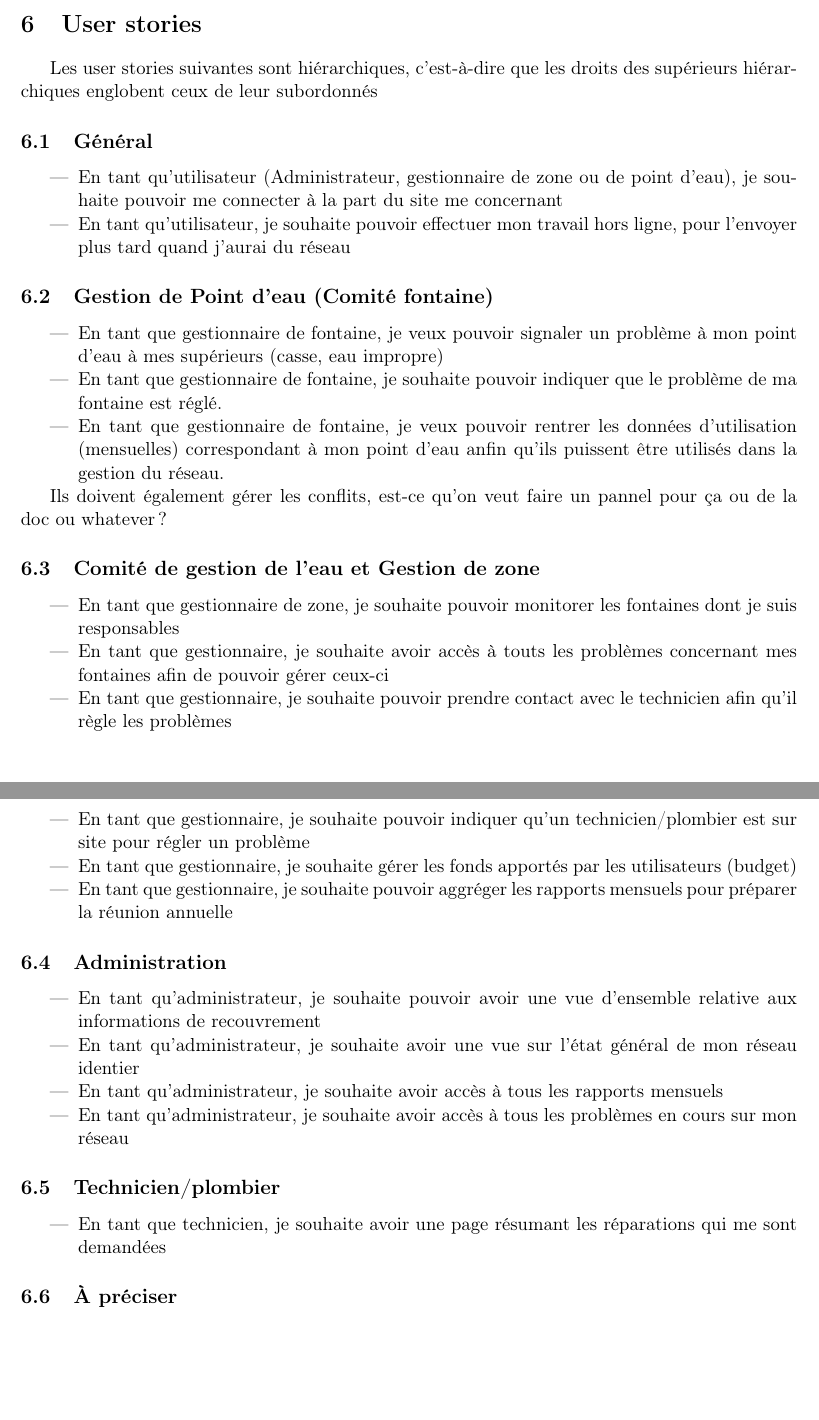
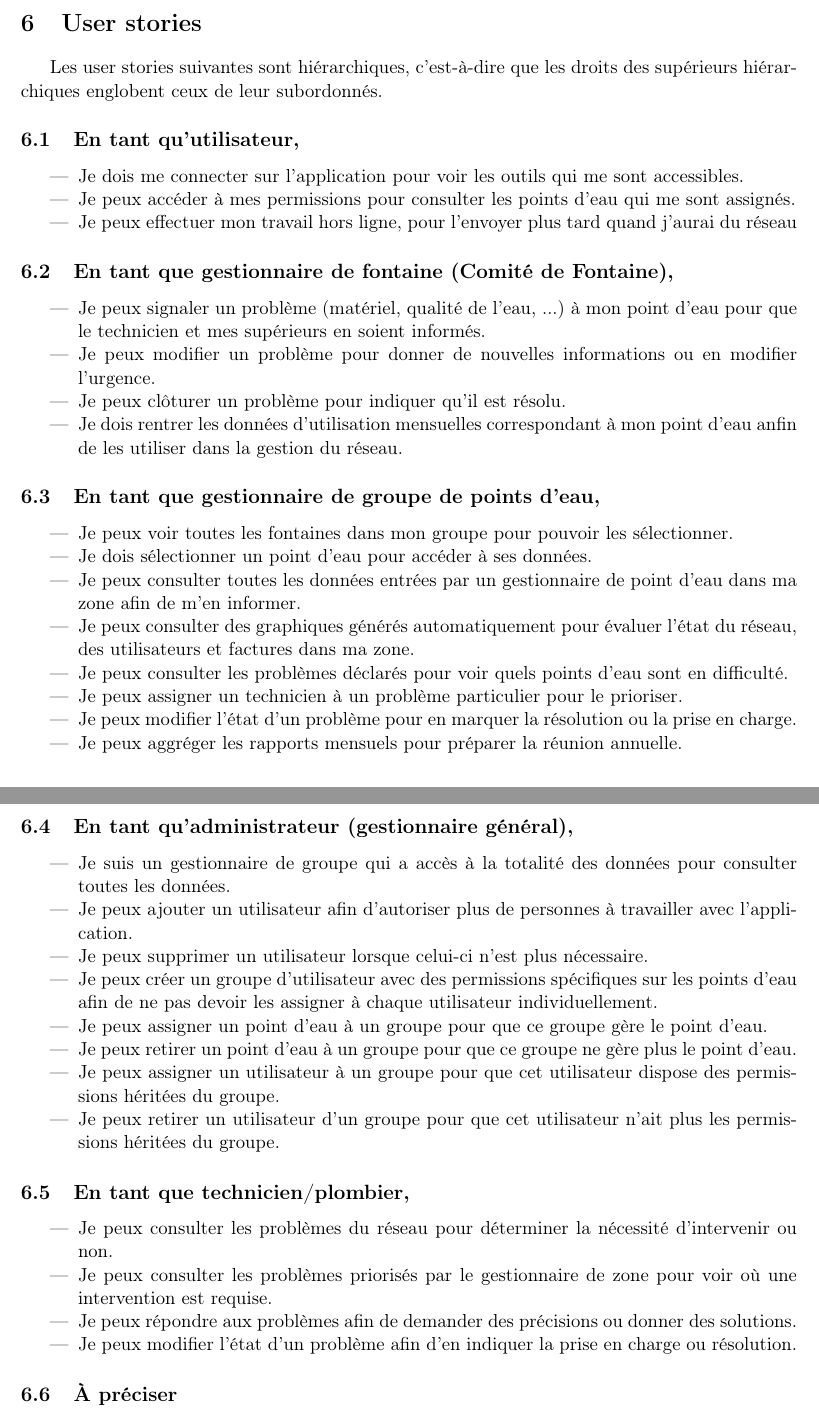
Before and after one commit to AdrienHallet/HaitiWater, a LaTeX document (documents/requirements/Cahier_Charges_Simplifie.tex): two parts of pages 3 and 4 of 4, joined at a grey line, cut so that both start at the same text, the shorter picture padded with empty space. Compiled offline with pdfLaTeX.

Commit message:
Split header to shorten stories, split some stories to atomize them, new stories

```diff
--- a/documents/requirements/Cahier_Charges_Simplifie.tex
+++ b/documents/requirements/Cahier_Charges_Simplifie.tex
@@ -99,44 +99,55 @@ Les données sont réparties en catégories. Nous listons ci-dessous les donnée
 \end{enumerate}
 
 \section{User stories}
-Les user stories suivantes sont hiérarchiques, c'est-à-dire que les droits des supérieurs hiérarchiques englobent ceux de leur subordonnés
-\subsection{Général}
+Les user stories suivantes sont hiérarchiques, c'est-à-dire que les droits des supérieurs hiérarchiques englobent ceux de leur subordonnés.
+\subsection{En tant qu'utilisateur,}
 \begin{itemize}
-  \item En tant qu'utilisateur (Administrateur, gestionnaire de zone ou de point d'eau), je souhaite pouvoir me connecter à la part du site me concernant
-  \item En tant qu'utilisateur, je souhaite pouvoir effectuer mon travail hors ligne, pour l'envoyer plus tard quand j'aurai du réseau
+  \item Je dois me connecter sur l'application pour voir les outils qui me sont accessibles.
+  \item Je peux accéder à mes permissions pour consulter les points d'eau qui me sont assignés.
+  \item Je peux effectuer mon travail hors ligne, pour l'envoyer plus tard quand j'aurai du réseau % <- Impossible avec Django, on laisserait pas ça de côté pour le moment ? ça fait déjà beaucoup de travail et ils peuvent toujours noter sur leur pc et uploader quand ils ont une connexion
 \end{itemize}
 
-\subsection{Gestion de Point d'eau (Comité fontaine)}
+\subsection{En tant que gestionnaire de fontaine (Comité de Fontaine),}
 \begin{itemize}
-  \item En tant que gestionnaire de fontaine, je veux pouvoir signaler un problème à mon point d'eau à mes supérieurs (casse, eau impropre)
-  \item En tant que gestionnaire de fontaine, je souhaite pouvoir indiquer que le problème de ma fontaine est réglé.
-  \item En tant que gestionnaire de fontaine, je veux pouvoir rentrer les données d'utilisation (mensuelles) correspondant à mon point d'eau anfin qu'ils puissent être utilisés dans la gestion du réseau.
+  \item Je peux signaler un problème (matériel, qualité de l'eau, ...) à mon point d'eau pour que le technicien et mes supérieurs en soient informés.
+  \item Je peux modifier un problème pour donner de nouvelles informations ou en modifier l'urgence.
+  \item Je peux clôturer un problème pour indiquer qu'il est résolu.
+  \item Je dois rentrer les données d'utilisation mensuelles correspondant à mon point d'eau anfin de les utiliser dans la gestion du réseau.
 \end{itemize}
 
-Ils doivent également gérer les conflits, est-ce qu'on veut faire un pannel pour ça ou de la doc ou whatever ?
+% Ils doivent également gérer les conflits, est-ce qu'on veut faire un pannel pour ça ou de la doc ou whatever ?
 
-\subsection{Comité de gestion de l'eau et Gestion de zone}
+\subsection{En tant que gestionnaire de groupe de points d'eau,}
 \begin{itemize}
-  \item En tant que gestionnaire de zone, je souhaite pouvoir monitorer les fontaines dont je suis responsables
-  \item En tant que gestionnaire, je souhaite avoir accès à touts les problèmes concernant mes fontaines afin de pouvoir gérer ceux-ci
-  \item En tant que gestionnaire, je souhaite pouvoir prendre contact avec le technicien afin qu'il règle les problèmes
-  \item En tant que gestionnaire, je souhaite pouvoir indiquer qu'un technicien/plombier est sur site pour régler un problème
-  \item En tant que gestionnaire, je souhaite gérer les fonds apportés par les utilisateurs (budget)
-  \item En tant que gestionnaire, je souhaite pouvoir aggréger les rapports mensuels pour préparer la réunion annuelle
+  \item Je peux voir toutes les fontaines dans mon groupe pour pouvoir les sélectionner.
+  \item Je dois sélectionner un point d'eau pour accéder à ses données.
+  \item Je peux consulter toutes les données entrées par un gestionnaire de point d'eau dans ma zone afin de m'en informer.
+  \item Je peux consulter des graphiques générés automatiquement pour évaluer l'état du réseau, des utilisateurs et factures dans ma zone.
+  \item Je peux consulter les problèmes déclarés pour voir quels points d'eau sont en difficulté.
+  \item Je peux assigner un technicien à un problème particulier pour le prioriser.
+  \item Je peux modifier l'état d'un problème pour en marquer la résolution ou la prise en charge.
+  \item Je peux aggréger les rapports mensuels pour préparer la réunion annuelle.
 \end{itemize}
 
-\subsection{Administration}
+\subsection{En tant qu'administrateur (gestionnaire général),}
 \begin{itemize}
-  \item En tant qu'administrateur, je souhaite pouvoir avoir une vue d'ensemble relative aux informations de recouvrement
-  \item En tant qu'administrateur, je souhaite avoir une vue sur l'état général de mon réseau identier
-  \item En tant qu'administrateur, je souhaite avoir accès à tous les rapports mensuels
-  \item En tant qu'administrateur, je souhaite avoir accès à tous les problèmes en cours sur mon réseau
+  \item Je suis un gestionnaire de groupe qui a accès à la totalité des données pour consulter toutes les données.
+  \item Je peux ajouter un utilisateur afin d'autoriser plus de personnes à travailler avec l'application.
+  \item Je peux supprimer un utilisateur lorsque celui-ci n'est plus nécessaire.
+  \item Je peux créer un groupe d'utilisateur avec des permissions spécifiques sur les points d'eau afin de ne pas devoir les assigner à chaque utilisateur individuellement.
+  \item Je peux assigner un point d'eau à un groupe pour que ce groupe gère le point d'eau.
+  \item Je peux retirer un point d'eau à un groupe pour que ce groupe ne gère plus le point d'eau.
+  \item Je peux assigner un utilisateur à un groupe pour que cet utilisateur dispose des permissions héritées du groupe.
+  \item Je peux retirer un utilisateur d'un groupe pour que cet utilisateur n'ait plus les permissions héritées du groupe.
+
 \end{itemize}
 
-\subsection{Technicien/plombier}
-
+\subsection{En tant que technicien/plombier,}
 \begin{itemize}
-  \item En tant que technicien, je souhaite avoir une page résumant les réparations qui me sont demandées
+  \item Je peux consulter les problèmes du réseau pour déterminer la nécessité d'intervenir ou non.
+  \item Je peux consulter les problèmes priorisés par le gestionnaire de zone pour voir où une intervention est requise.
+  \item Je peux répondre aux problèmes afin de demander des précisions ou donner des solutions.
+  \item Je peux modifier l'état d'un problème afin d'en indiquer la prise en charge ou résolution.
 \end{itemize}
 
 \subsection{À préciser}
```
Also changed, not shown: documents/requirements/Cahier_Charges_Simplifie.pdf.
